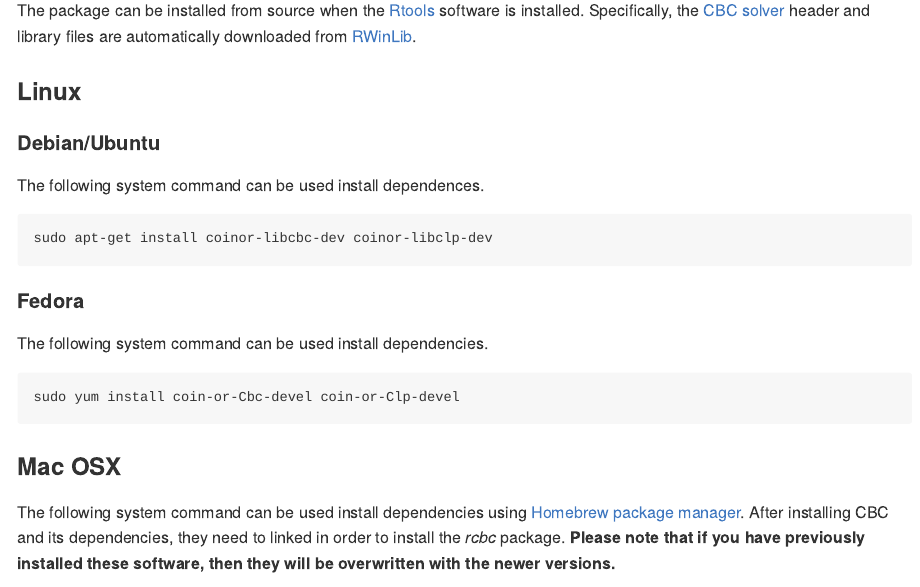
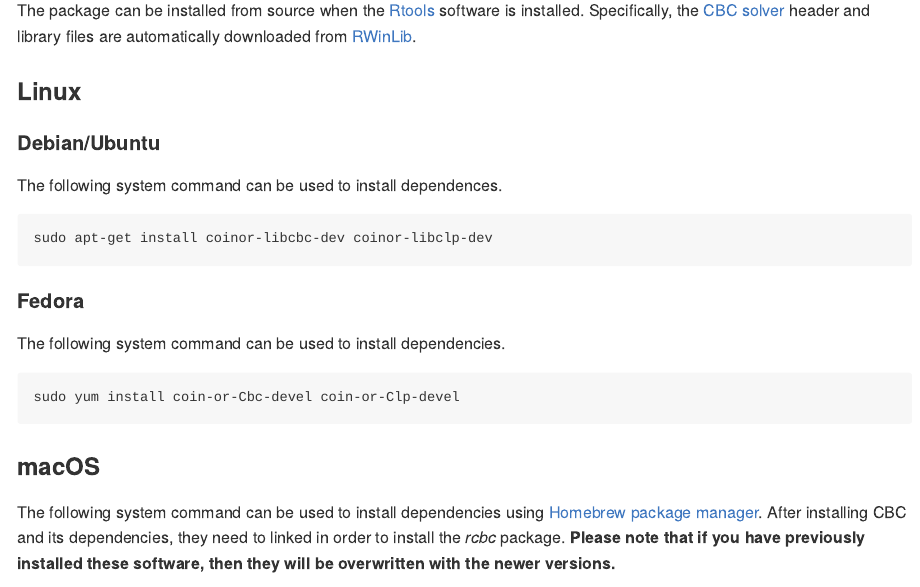
Before and after one commit to dirkschumacher/rcbc, an R Markdown document (README.Rmd): the page in a window 1100 px wide, from 560 px down. The pictures show the output file README.md that the author committed with the source, drawn offline in the style of GitHub; badge pictures from the web are left out.

Commit message:
fix typos in README

````diff
--- a/README.Rmd
+++ b/README.Rmd
@@ -43,7 +43,7 @@ The package can be installed from source when the [Rtools](https://cran.r-projec
 
 #### Debian/Ubuntu
 
-The following system command can be used install dependences.
+The following system command can be used to install dependences.
 
 ```
 sudo apt-get install coinor-libcbc-dev coinor-libclp-dev
@@ -51,15 +51,15 @@ sudo apt-get install coinor-libcbc-dev coinor-libclp-dev
 
 #### Fedora
 
-The following system command can be used install dependencies.
+The following system command can be used to install dependencies.
 
 ```
 sudo yum install coin-or-Cbc-devel coin-or-Clp-devel
 ```
 
-### Mac OSX
+### macOS
 
-The following system command can be used install dependencies using [Homebrew package manager](https://brew.sh/). After installing CBC and its dependencies, they need to linked in order to install the _rcbc_ package. **Please note that if you have previously installed these software, then they will be overwritten with the newer versions.**
+The following system command can be used to install dependencies using [Homebrew package manager](https://brew.sh/). After installing CBC and its dependencies, they need to linked in order to install the _rcbc_ package. **Please note that if you have previously installed these software, then they will be overwritten with the newer versions.**
 
 ```
 brew tap coin-or-tools/coinor
````
Also changed, not shown: README.md.
